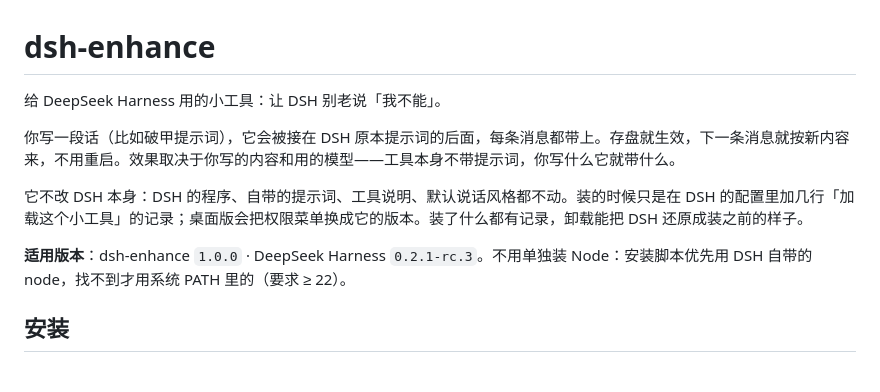
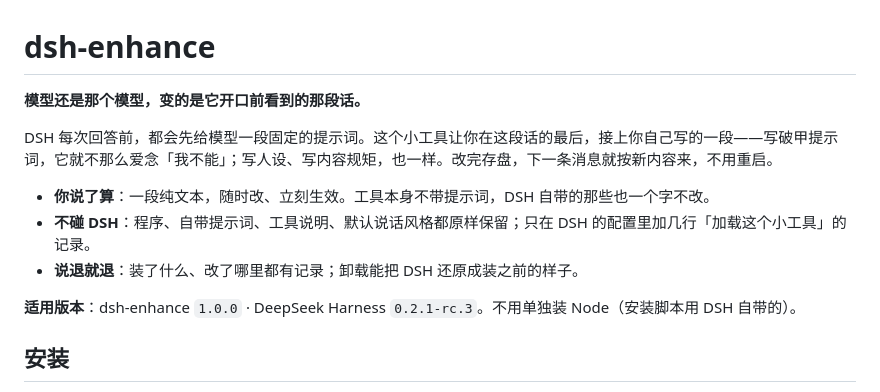
Before and after one commit to wufeng0105/dsh-enhance, a Markdown page: README.md, the part around the change. Rendered like a GitHub page.

Commit message:
docs: README 开头改成先抓人的写法（钩子 + 三条理由）

```diff
--- a/README.md
+++ b/README.md
@@ -1,12 +1,14 @@
 # dsh-enhance
 
-给 DeepSeek Harness 用的小工具：让 DSH 别老说「我不能」。
+**模型还是那个模型，变的是它开口前看到的那段话。**
 
-你写一段话（比如破甲提示词），它会被接在 DSH 原本提示词的后面，每条消息都带上。存盘就生效，下一条消息就按新内容来，不用重启。效果取决于你写的内容和用的模型——工具本身不带提示词，你写什么它就带什么。
+DSH 每次回答前，都会先给模型一段固定的提示词。这个小工具让你在这段话的最后，接上你自己写的一段——写破甲提示词，它就不那么爱念「我不能」；写人设、写内容规矩，也一样。改完存盘，下一条消息就按新内容来，不用重启。
 
-它不改 DSH 本身：DSH 的程序、自带的提示词、工具说明、默认说话风格都不动。装的时候只是在 DSH 的配置里加几行「加载这个小工具」的记录；桌面版会把权限菜单换成它的版本。装了什么都有记录，卸载能把 DSH 还原成装之前的样子。
+- **你说了算**：一段纯文本，随时改、立刻生效。工具本身不带提示词，DSH 自带的那些也一个字不改。
+- **不碰 DSH**：程序、自带提示词、工具说明、默认说话风格都原样保留；只在 DSH 的配置里加几行「加载这个小工具」的记录。
+- **说退就退**：装了什么、改了哪里都有记录；卸载能把 DSH 还原成装之前的样子。
 
-**适用版本**：dsh-enhance `1.0.0` · DeepSeek Harness `0.2.1-rc.3`。不用单独装 Node：安装脚本优先用 DSH 自带的 node，找不到才用系统 PATH 里的（要求 ≥ 22）。
+**适用版本**：dsh-enhance `1.0.0` · DeepSeek Harness `0.2.1-rc.3`。不用单独装 Node（安装脚本用 DSH 自带的）。
 
 ## 安装
 
```
